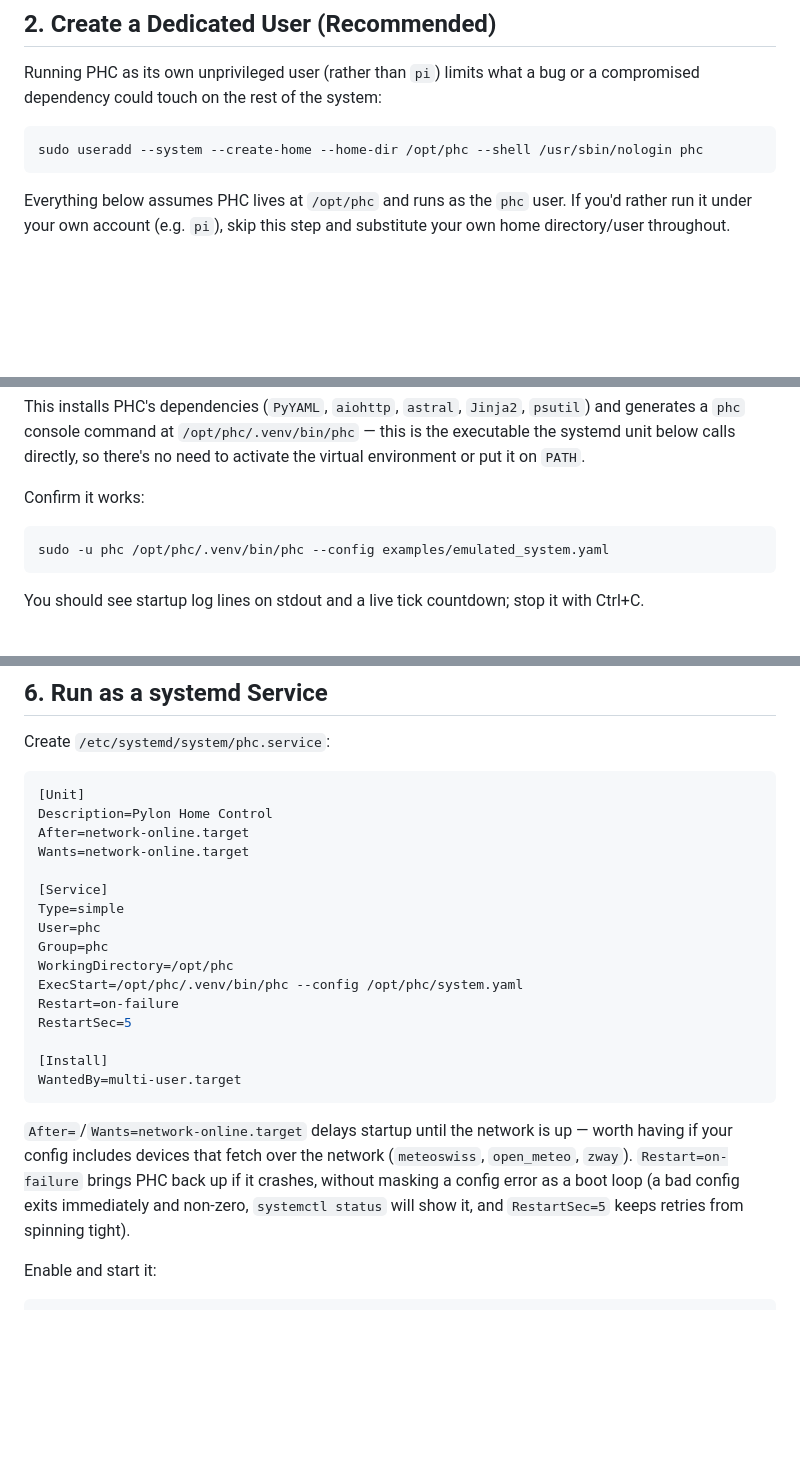
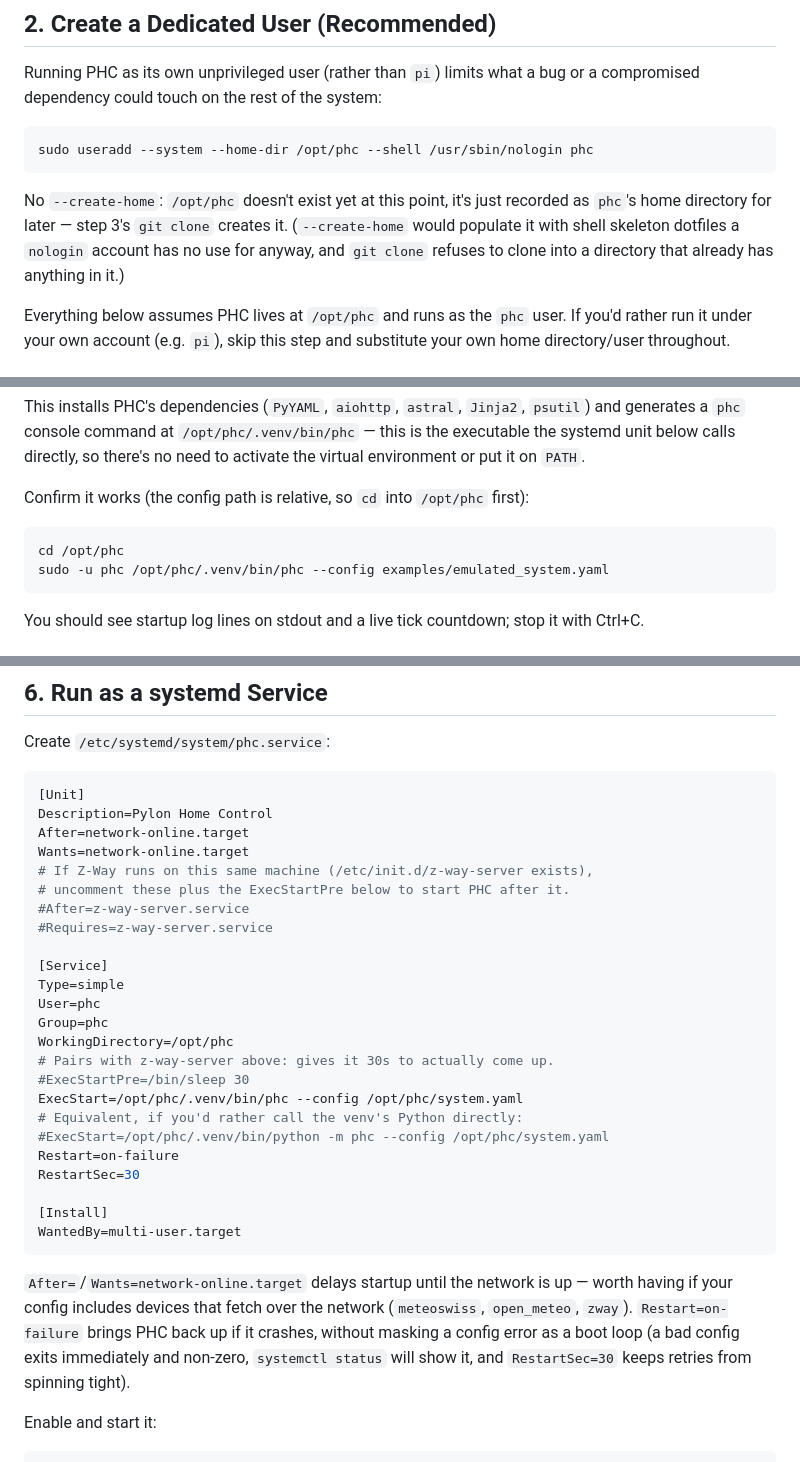
Before and after one commit to Drolla/phc, a Markdown page: docs/raspberry-pi-install.md, 3 parts joined by grey strips. Drawn GitHub-style; blank space fills up the shorter version.

Commit message:
Fix Raspberry Pi install doc, add z-way-server dependency, note real-world footprint
docs/raspberry-pi-install.md:
- useradd drops --create-home: it pre-populated /opt/phc with skeleton
  dotfiles, which made step 3's git clone fail into a non-empty
  directory for anyone following the doc in order.
- The venv smoke-test command uses a relative --config path; add the
  cd /opt/phc it needs, since it isn't wrapped in the bash -c block
  the venv-creation step above it uses.
- phc.service gains a commented-out z-way-server.service dependency
  (After=/Requires=) plus a matching ExecStartPre=/bin/sleep 30, for
  when PHC's config talks to a Z-Way controller on the same machine --
  the bare SysV init script gives systemd no real readiness signal, so
  Requires= alone only guarantees the script's start action returned.
- Documents ExecStart with the venv's python -m phc as an equivalent,
  commented-out alternative to the console-script entry point.
- RestartSec raised from 5 to 30, matching the z-way-server grace
  period in spirit (fast crash-restart loops against a still-starting
  dependency are not useful either).

README.md: adds a real-world data point to the "Lightweight footprint"
bullet -- well under 1% CPU and ~50MB RSS on a Pi 4 polling 60
endpoints across zway (20 physical Z-Wave devices, 63 virtual),
meteoswiss and waveplus_bridge.

Co-Authored-By: Claude Sonnet 5 <noreply@anthropic.com>

````diff
--- a/docs/raspberry-pi-install.md
+++ b/docs/raspberry-pi-install.md
@@ -32,8 +32,14 @@ Running PHC as its own unprivileged user (rather than `pi`) limits what a
 bug or a compromised dependency could touch on the rest of the system:
 
 ```
-sudo useradd --system --create-home --home-dir /opt/phc --shell /usr/sbin/nologin phc
+sudo useradd --system --home-dir /opt/phc --shell /usr/sbin/nologin phc
 ```
+
+No `--create-home`: `/opt/phc` doesn't exist yet at this point, it's just
+recorded as `phc`'s home directory for later — step 3's `git clone` creates
+it. (`--create-home` would populate it with shell skeleton dotfiles a
+`nologin` account has no use for anyway, and `git clone` refuses to clone
+into a directory that already has anything in it.)
 
 Everything below assumes PHC lives at `/opt/phc` and runs as the `phc`
 user. If you'd rather run it under your own account (e.g. `pi`), skip this
@@ -69,9 +75,11 @@ This installs PHC's dependencies (`PyYAML`, `aiohttp`, `astral`, `Jinja2`,
 calls directly, so there's no need to activate the virtual environment or
 put it on `PATH`.
 
-Confirm it works:
+Confirm it works (the config path is relative, so `cd` into `/opt/phc`
+first):
 
 ```
+cd /opt/phc
 sudo -u phc /opt/phc/.venv/bin/phc --config examples/emulated_system.yaml
 ```
 
@@ -137,15 +145,23 @@ Create `/etc/systemd/system/phc.service`:
 Description=Pylon Home Control
 After=network-online.target
 Wants=network-online.target
+# If Z-Way runs on this same machine (/etc/init.d/z-way-server exists),
+# uncomment these plus the ExecStartPre below to start PHC after it.
+#After=z-way-server.service
+#Requires=z-way-server.service
 
 [Service]
 Type=simple
 User=phc
 Group=phc
 WorkingDirectory=/opt/phc
+# Pairs with z-way-server above: gives it 30s to actually come up.
+#ExecStartPre=/bin/sleep 30
 ExecStart=/opt/phc/.venv/bin/phc --config /opt/phc/system.yaml
+# Equivalent, if you'd rather call the venv's Python directly:
+#ExecStart=/opt/phc/.venv/bin/python -m phc --config /opt/phc/system.yaml
 Restart=on-failure
-RestartSec=5
+RestartSec=30
 
 [Install]
 WantedBy=multi-user.target
@@ -156,7 +172,7 @@ up — worth having if your config includes devices that fetch over the
 network (`meteoswiss`, `open_meteo`, `zway`). `Restart=on-failure` brings
 PHC back up if it crashes, without masking a config error as a boot loop
 (a bad config exits immediately and non-zero, `systemctl status` will show
-it, and `RestartSec=5` keeps retries from spinning tight).
+it, and `RestartSec=30` keeps retries from spinning tight).
 
 Enable and start it:
 
````
Also changed, not shown: README.md (+3 -1 lines).
